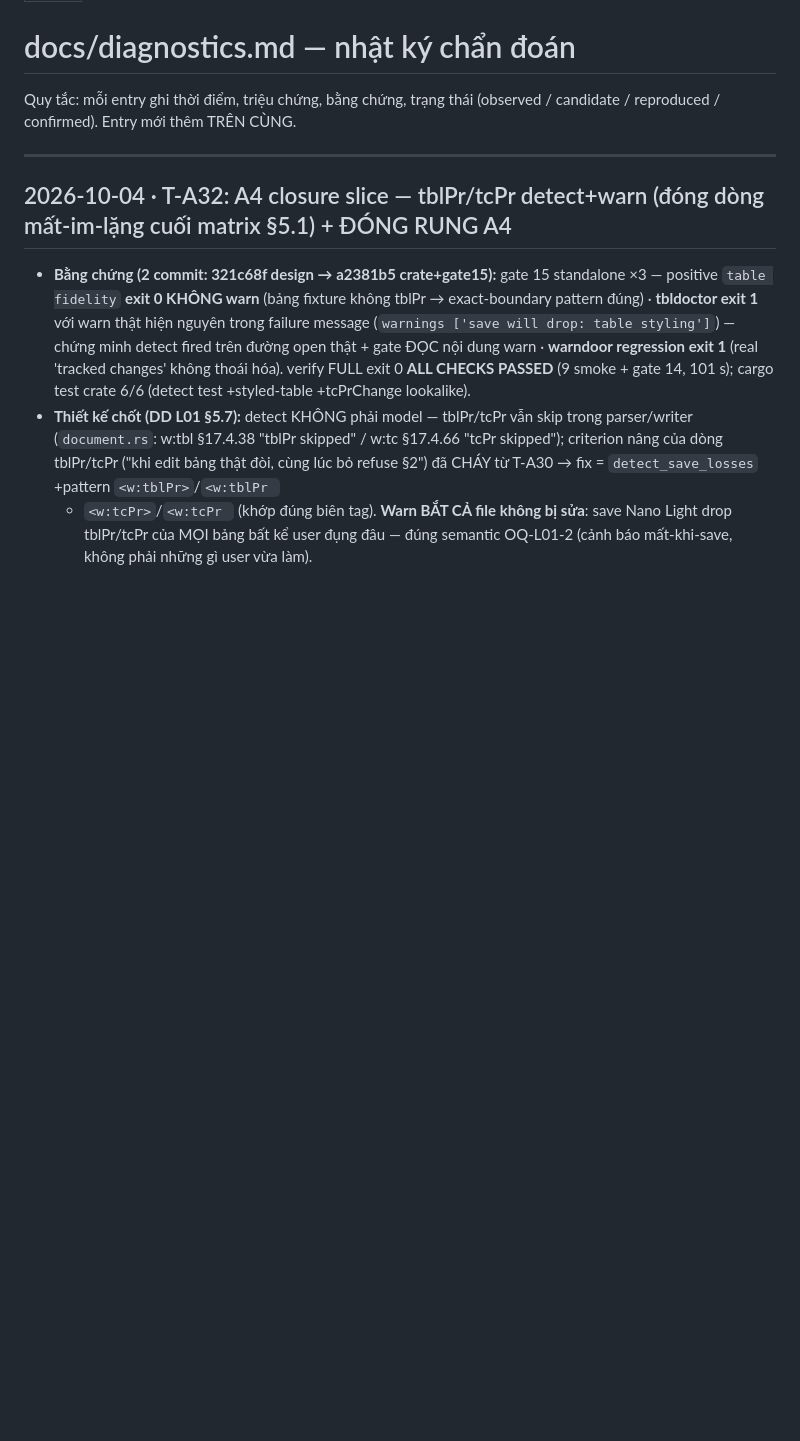
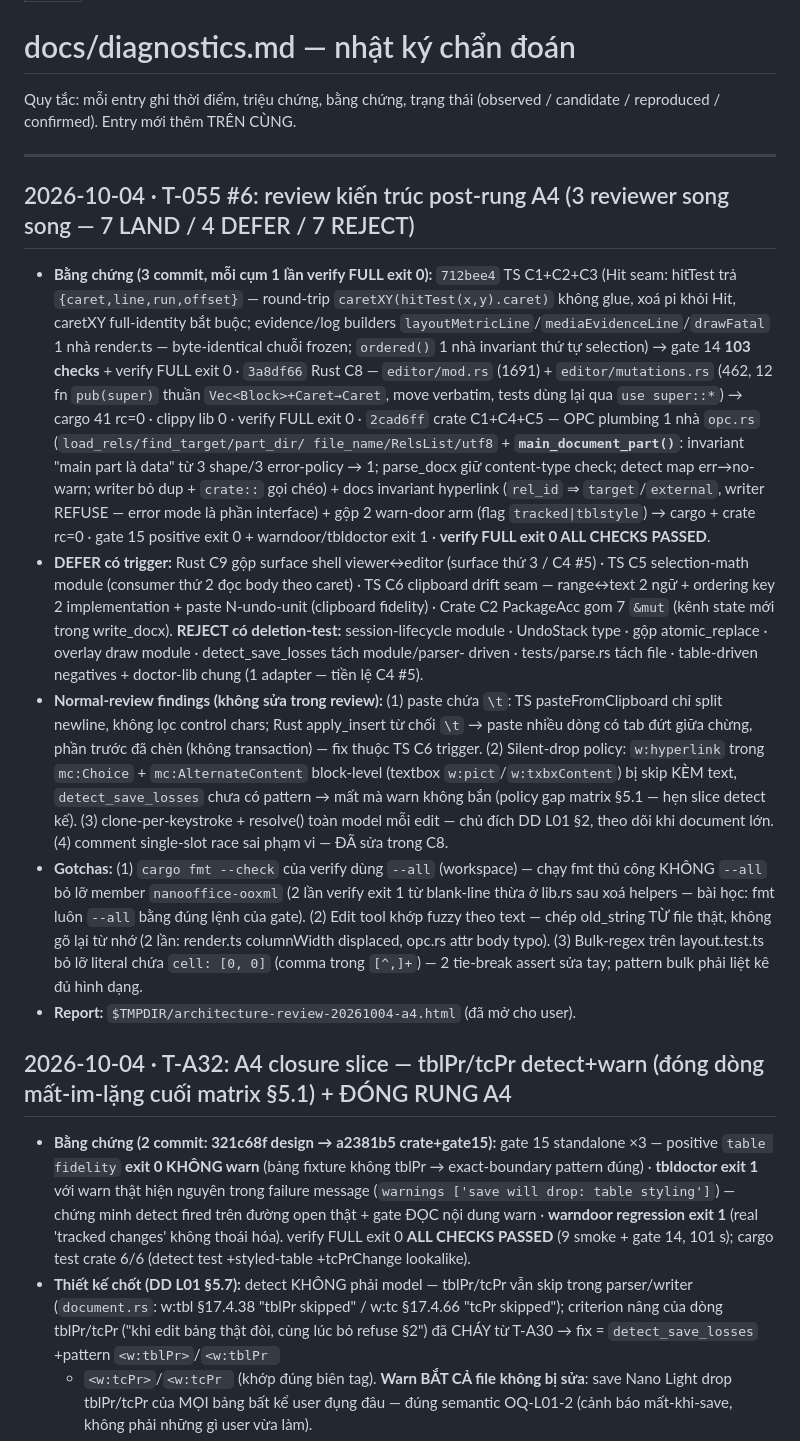
Before and after one commit to EricNguyen1206/wasenoffice, a Markdown page: docs/diagnostics.md, the part around the change. GitHub-like rendering; blank space fills up the shorter version.

Commit message:
a4(sink): T-055 #6 ĐÃ CHẠY 04.10 — 7 LAND (712bee4 TS · 3a8df66 Rust · 2cad6ff crate) · 4 DEFER có trigger · 7 REJECT deletion-test · normal-review: paste-\t + silent-drop policy + perf clone · TODO ▶ = T-V6 (claimed) · diagnostics 04.10 #6 (gotchas: fmt phải --all đúng lệnh gate, edit chép old_string từ file thật, bulk-regex liệt kê đủ hình dạng literal)

```diff
--- a/docs/diagnostics.md
+++ b/docs/diagnostics.md
@@ -7,6 +7,49 @@ Quy tắc: mỗi entry ghi thời điểm, triệu chứng, bằng chứng, tr
 (observed / candidate / reproduced / confirmed). Entry mới thêm TRÊN CÙNG.
 
 ---
+
+## 2026-10-04 · T-055 #6: review kiến trúc post-rung A4 (3 reviewer song song — 7 LAND / 4 DEFER / 7 REJECT)
+
+- **Bằng chứng (3 commit, mỗi cụm 1 lần verify FULL exit 0):** `712bee4` TS C1+C2+C3
+  (Hit seam: hitTest trả `{caret,line,run,offset}` — round-trip `caretXY(hitTest(x,y).caret)`
+  không glue, xoá pi khỏi Hit, caretXY full-identity bắt buộc; evidence/log builders
+  `layoutMetricLine`/`mediaEvidenceLine`/`drawFatal` 1 nhà render.ts — byte-identical
+  chuỗi frozen; `ordered()` 1 nhà invariant thứ tự selection) → gate 14 **103 checks** +
+  verify FULL exit 0 · `3a8df66` Rust C8 — `editor/mod.rs` (1691) + `editor/mutations.rs`
+  (462, 12 fn `pub(super)` thuần `Vec<Block>+Caret→Caret`, move verbatim, tests dùng lại
+  qua `use super::*`) → cargo 41 rc=0 · clippy lib 0 · verify FULL exit 0 · `2cad6ff`
+  crate C1+C4+C5 — OPC plumbing 1 nhà `opc.rs` (`load_rels/find_target/part_dir/
+  file_name/RelsList/utf8` + **`main_document_part()`**: invariant "main part là data"
+ từ 3 shape/3 error-policy → 1; parse_docx giữ content-type check; detect map
+  err→no-warn; writer bỏ dup + `crate::` gọi chéo) + docs invariant hyperlink
+  (`rel_id` ⇒ `target`/`external`, writer REFUSE — error mode là phần interface) + gộp
+  2 warn-door arm (flag `tracked|tblstyle`) → cargo + crate rc=0 · gate 15 positive
+  exit 0 + warndoor/tbldoctor exit 1 · **verify FULL exit 0 ALL CHECKS PASSED**.
+- **DEFER có trigger:** Rust C9 gộp surface shell viewer↔editor (surface thứ 3 / C4 #5)
+  · TS C5 selection-math module (consumer thứ 2 đọc body theo caret) · TS C6 clipboard
+  drift seam — range↔text 2 ngữ + ordering key 2 implementation + paste N-undo-unit
+  (clipboard fidelity) · Crate C2 PackageAcc gom 7 `&mut` (kênh state mới trong
+  write_docx). **REJECT có deletion-test:** session-lifecycle module · UndoStack type ·
+  gộp atomic_replace · overlay draw module · detect_save_losses tách module/parser-
+  driven · tests/parse.rs tách file · table-driven negatives + doctor-lib chung (1
+  adapter — tiền lệ C4 #5).
+- **Normal-review findings (không sửa trong review):** (1) paste chứa `\t`: TS
+  pasteFromClipboard chỉ split newline, không lọc control chars; Rust apply_insert từ
+  chối `\t` → paste nhiều dòng có tab đứt giữa chừng, phần trước đã chèn (không
+  transaction) — fix thuộc TS C6 trigger. (2) Silent-drop policy: `w:hyperlink` trong
+  `mc:Choice` + `mc:AlternateContent` block-level (textbox `w:pict`/`w:txbxContent`)
+  bị skip KÈM text, `detect_save_losses` chưa có pattern → mất mà warn không bắn
+  (policy gap matrix §5.1 — hẹn slice detect kế). (3) clone-per-keystroke + resolve()
+  toàn model mỗi edit — chủ đích DD L01 §2, theo dõi khi document lớn. (4) comment
+  single-slot race sai phạm vi — ĐÃ sửa trong C8.
+- **Gotchas:** (1) `cargo fmt --check` của verify dùng `--all` (workspace) — chạy fmt
+  thủ công KHÔNG `--all` bỏ lỡ member `nanooffice-ooxml` (2 lần verify exit 1 từ
+  blank-line thừa ở lib.rs sau xoá helpers — bài học: fmt luôn `--all` bằng đúng lệnh
+  của gate). (2) Edit tool khớp fuzzy theo text — chép old_string TỪ file thật, không
+  gõ lại từ nhớ (2 lần: render.ts columnWidth displaced, opc.rs attr body typo).
+  (3) Bulk-regex trên layout.test.ts bỏ lỡ literal chứa `cell: [0, 0]` (comma trong
+  `[^,]+`) — 2 tie-break assert sửa tay; pattern bulk phải liệt kê đủ hình dạng.
+- **Report:** `$TMPDIR/architecture-review-20261004-a4.html` (đã mở cho user).
 
 ## 2026-10-04 · T-A32: A4 closure slice — tblPr/tcPr detect+warn (đóng dòng mất-im-lặng cuối matrix §5.1) + ĐÓNG RUNG A4
 
```
Also changed, not shown: docs/TODO.md (+4 -4 lines).
